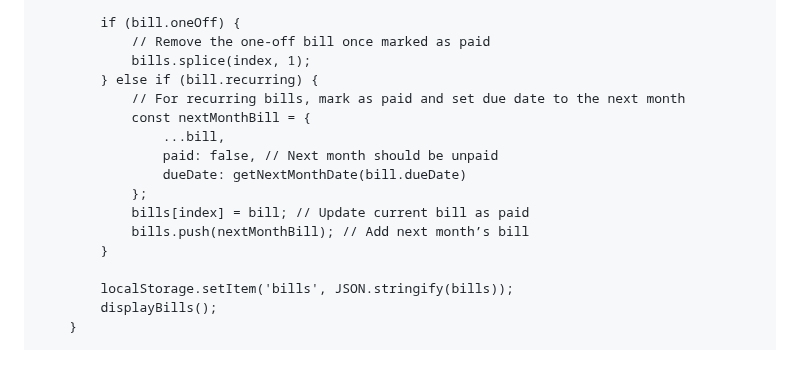
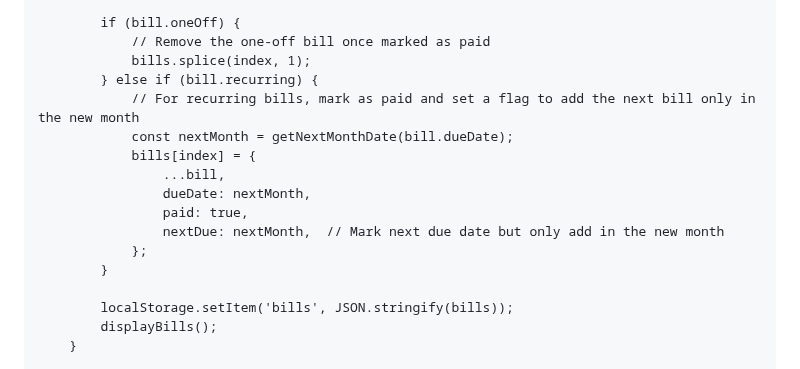
Before and after one commit to YRPRO1/Bill-Tracker, a Markdown page: README.md, the part around the change. Rendered like a GitHub page.

```diff
--- a/README.md
+++ b/README.md
@@ -224,14 +224,14 @@
                 // Remove the one-off bill once marked as paid
                 bills.splice(index, 1);
             } else if (bill.recurring) {
-                // For recurring bills, mark as paid and set due date to the next month
-                const nextMonthBill = {
+                // For recurring bills, mark as paid and set a flag to add the next bill only in the new month
+                const nextMonth = getNextMonthDate(bill.dueDate);
+                bills[index] = {
                     ...bill,
-                    paid: false, // Next month should be unpaid
-                    dueDate: getNextMonthDate(bill.dueDate)
+                    dueDate: nextMonth,
+                    paid: true,
+                    nextDue: nextMonth,  // Mark next due date but only add in the new month
                 };
-                bills[index] = bill; // Update current bill as paid
-                bills.push(nextMonthBill); // Add next month’s bill
             }
 
             localStorage.setItem('bills', JSON.stringify(bills));
```
